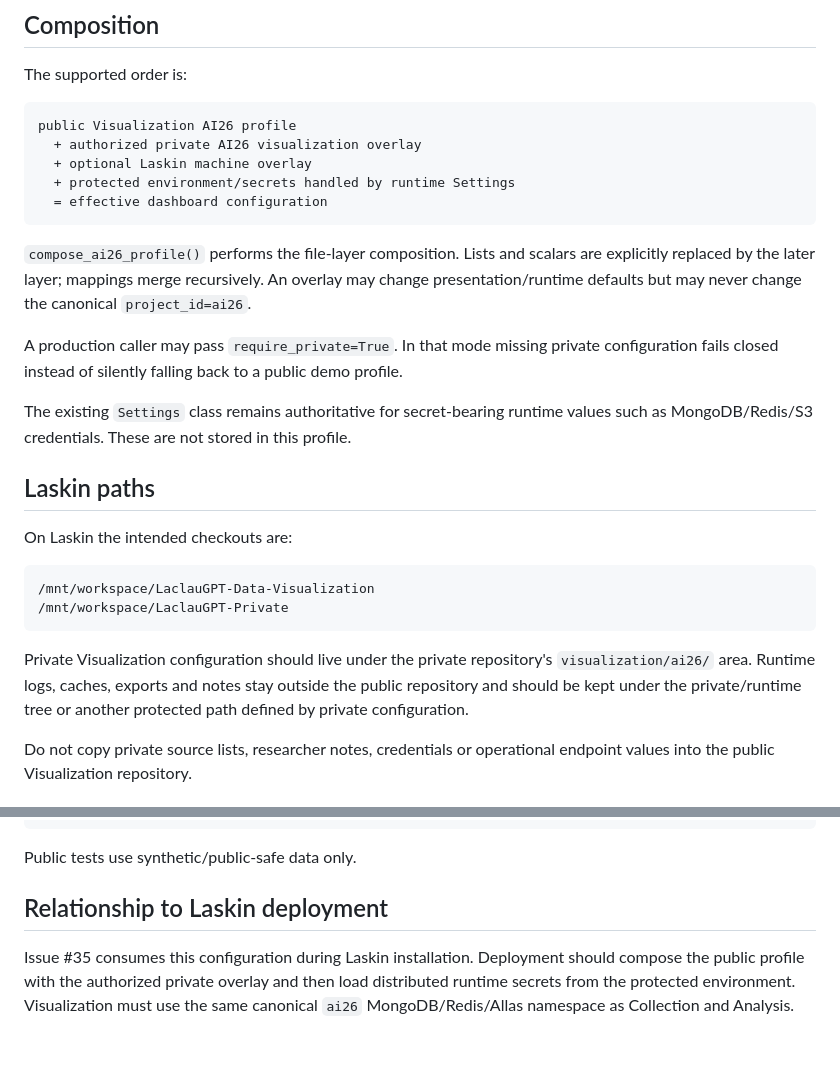
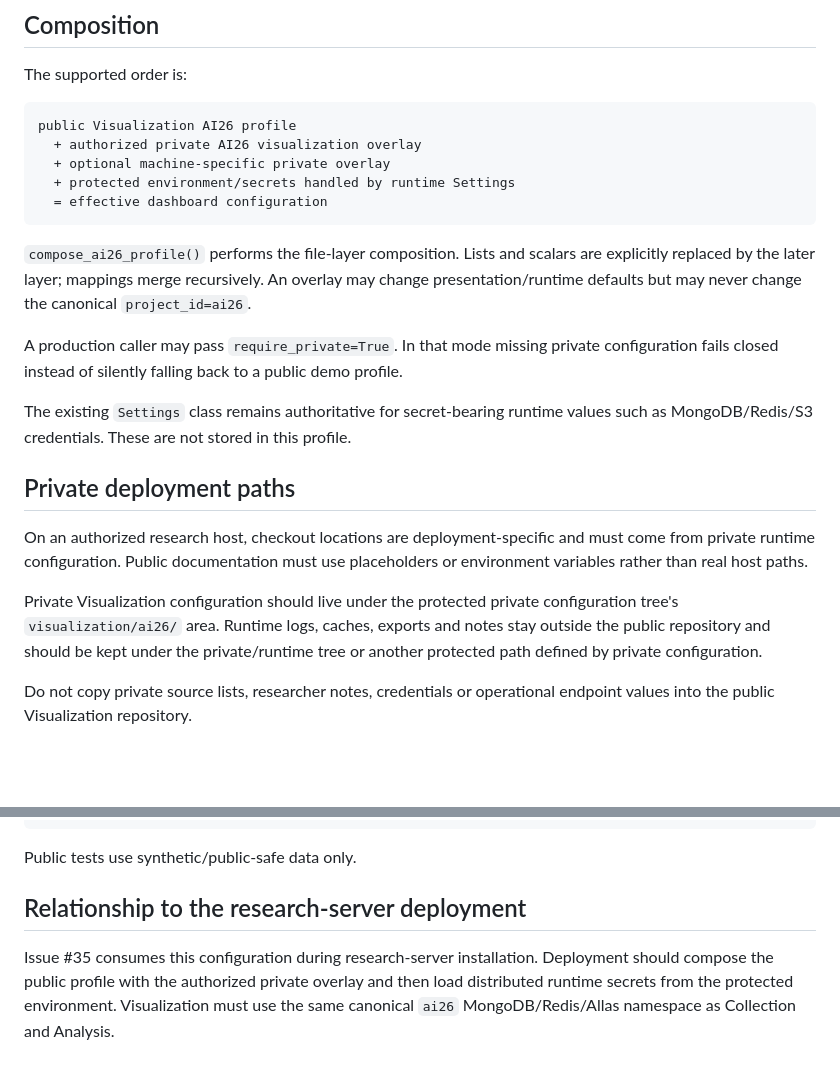
Before and after one commit to TomiToivio/LaclauGPT-Data-Visualization, a Markdown page: docs/AI26_CONFIGURATION.md, 2 parts joined by grey strips. Drawn GitHub-style; blank space fills up the shorter version.

Commit message:
Generalize private deployment paths

````diff
--- a/docs/AI26_CONFIGURATION.md
+++ b/docs/AI26_CONFIGURATION.md
@@ -55,7 +55,7 @@ The supported order is:
 ```text
 public Visualization AI26 profile
   + authorized private AI26 visualization overlay
-  + optional Laskin machine overlay
+  + optional machine-specific private overlay
   + protected environment/secrets handled by runtime Settings
   = effective dashboard configuration
 ```
@@ -66,16 +66,11 @@ A production caller may pass `require_private=True`. In that mode missing privat
 
 The existing `Settings` class remains authoritative for secret-bearing runtime values such as MongoDB/Redis/S3 credentials. These are not stored in this profile.
 
-## Laskin paths
+## Private deployment paths
 
-On Laskin the intended checkouts are:
+On an authorized research host, checkout locations are deployment-specific and must come from private runtime configuration. Public documentation must use placeholders or environment variables rather than real host paths.
 
-```text
-/mnt/workspace/LaclauGPT-Data-Visualization
-/mnt/workspace/LaclauGPT-Private
-```
-
-Private Visualization configuration should live under the private repository's `visualization/ai26/` area. Runtime logs, caches, exports and notes stay outside the public repository and should be kept under the private/runtime tree or another protected path defined by private configuration.
+Private Visualization configuration should live under the protected private configuration tree's `visualization/ai26/` area. Runtime logs, caches, exports and notes stay outside the public repository and should be kept under the private/runtime tree or another protected path defined by private configuration.
 
 Do not copy private source lists, researcher notes, credentials or operational endpoint values into the public Visualization repository.
 
@@ -163,6 +158,6 @@ pytest
 
 Public tests use synthetic/public-safe data only.
 
-## Relationship to Laskin deployment
+## Relationship to the research-server deployment
 
-Issue #35 consumes this configuration during Laskin installation. Deployment should compose the public profile with the authorized private overlay and then load distributed runtime secrets from the protected environment. Visualization must use the same canonical `ai26` MongoDB/Redis/Allas namespace as Collection and Analysis.
+Issue #35 consumes this configuration during research-server installation. Deployment should compose the public profile with the authorized private overlay and then load distributed runtime secrets from the protected environment. Visualization must use the same canonical `ai26` MongoDB/Redis/Allas namespace as Collection and Analysis.
````
